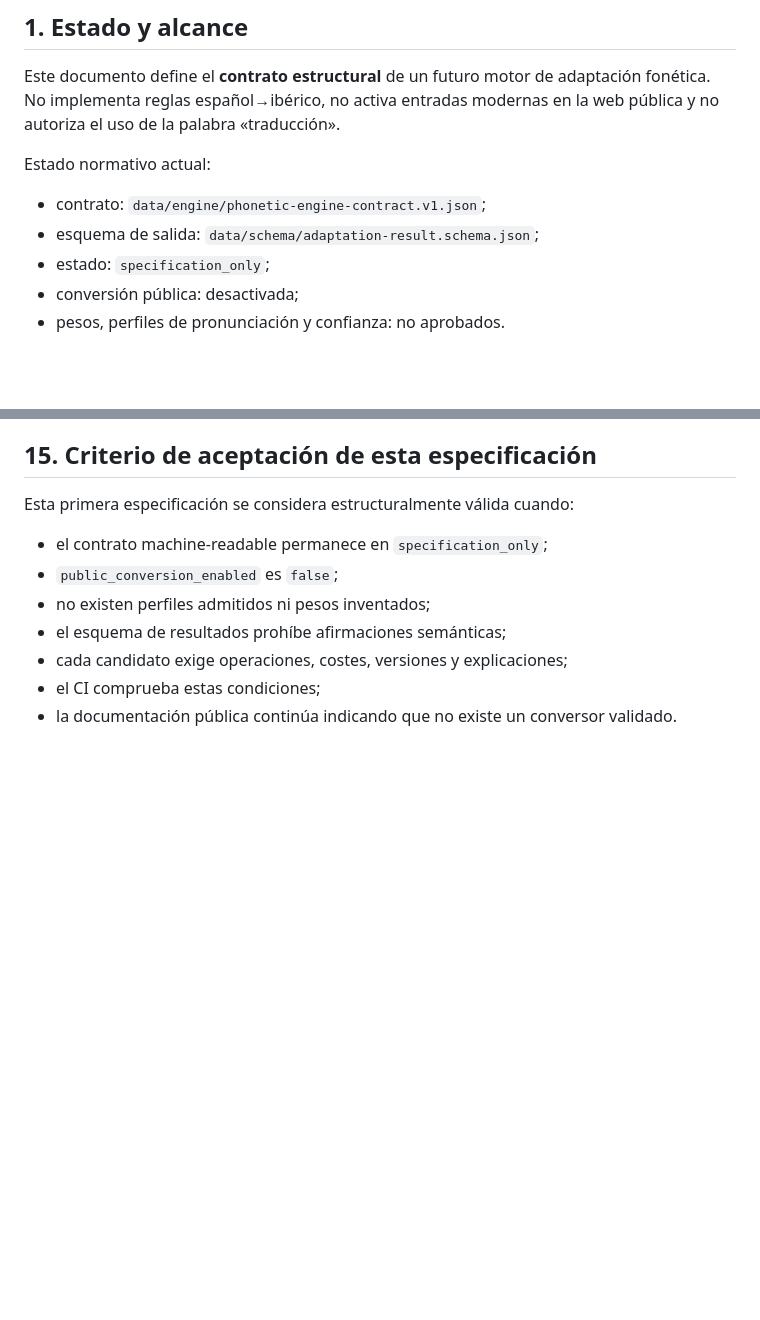
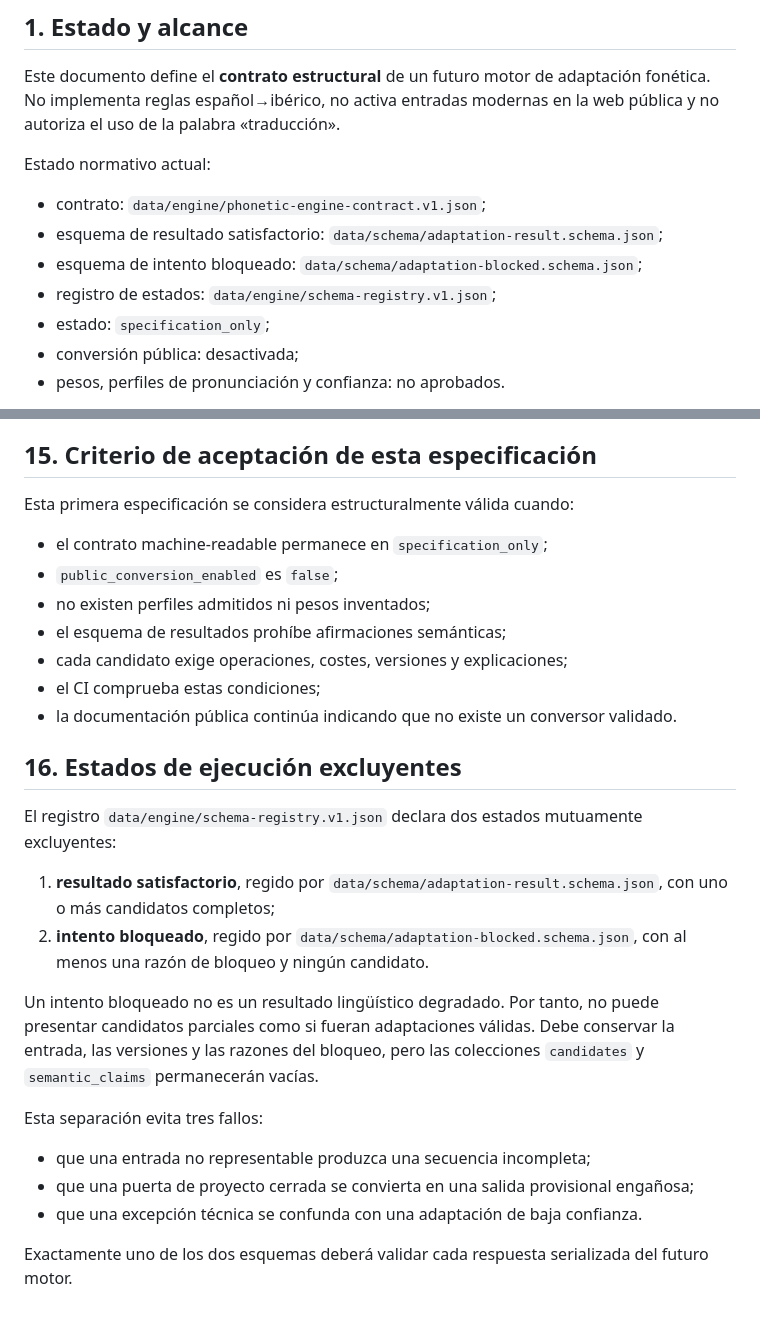
Before and after one commit to iberolab-es/IberoLab, a Markdown page: docs/PHONETIC_ENGINE_SPEC.md, 2 parts joined by grey strips. Rendered like a GitHub page; blank space fills up the shorter version.

Commit message:
Separar resultados válidos de intentos bloqueados

```diff
--- a/docs/PHONETIC_ENGINE_SPEC.md
+++ b/docs/PHONETIC_ENGINE_SPEC.md
@@ -7,7 +7,9 @@ Este documento define el **contrato estructural** de un futuro motor de adaptaci
 Estado normativo actual:
 
 - contrato: `data/engine/phonetic-engine-contract.v1.json`;
-- esquema de salida: `data/schema/adaptation-result.schema.json`;
+- esquema de resultado satisfactorio: `data/schema/adaptation-result.schema.json`;
+- esquema de intento bloqueado: `data/schema/adaptation-blocked.schema.json`;
+- registro de estados: `data/engine/schema-registry.v1.json`;
 - estado: `specification_only`;
 - conversión pública: desactivada;
 - pesos, perfiles de pronunciación y confianza: no aprobados.
@@ -321,3 +323,20 @@ Esta primera especificación se considera estructuralmente válida cuando:
 - cada candidato exige operaciones, costes, versiones y explicaciones;
 - el CI comprueba estas condiciones;
 - la documentación pública continúa indicando que no existe un conversor validado.
+
+## 16. Estados de ejecución excluyentes
+
+El registro `data/engine/schema-registry.v1.json` declara dos estados mutuamente excluyentes:
+
+1. **resultado satisfactorio**, regido por `data/schema/adaptation-result.schema.json`, con uno o más candidatos completos;
+2. **intento bloqueado**, regido por `data/schema/adaptation-blocked.schema.json`, con al menos una razón de bloqueo y ningún candidato.
+
+Un intento bloqueado no es un resultado lingüístico degradado. Por tanto, no puede presentar candidatos parciales como si fueran adaptaciones válidas. Debe conservar la entrada, las versiones y las razones del bloqueo, pero las colecciones `candidates` y `semantic_claims` permanecerán vacías.
+
+Esta separación evita tres fallos:
+
+- que una entrada no representable produzca una secuencia incompleta;
+- que una puerta de proyecto cerrada se convierta en una salida provisional engañosa;
+- que una excepción técnica se confunda con una adaptación de baja confianza.
+
+Exactamente uno de los dos esquemas deberá validar cada respuesta serializada del futuro motor.
```
